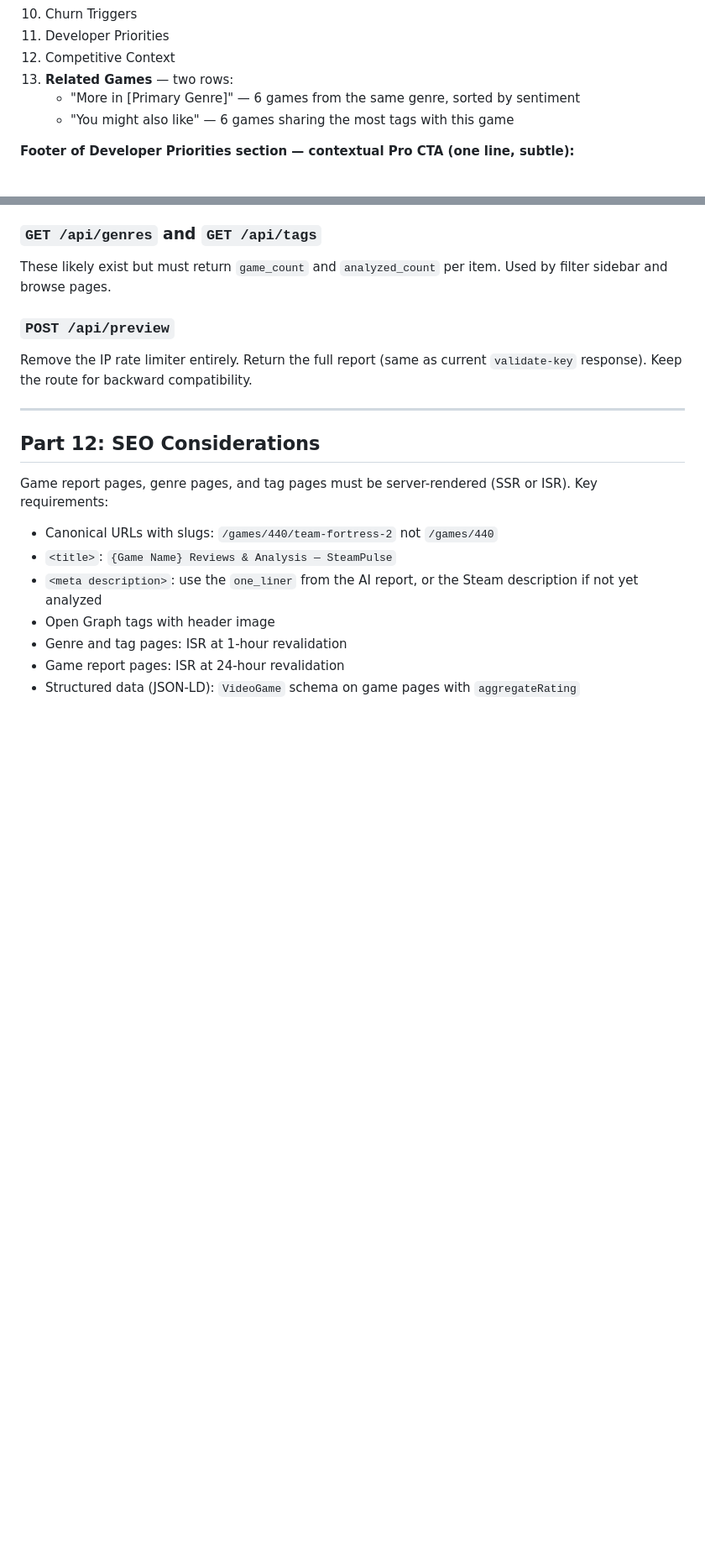
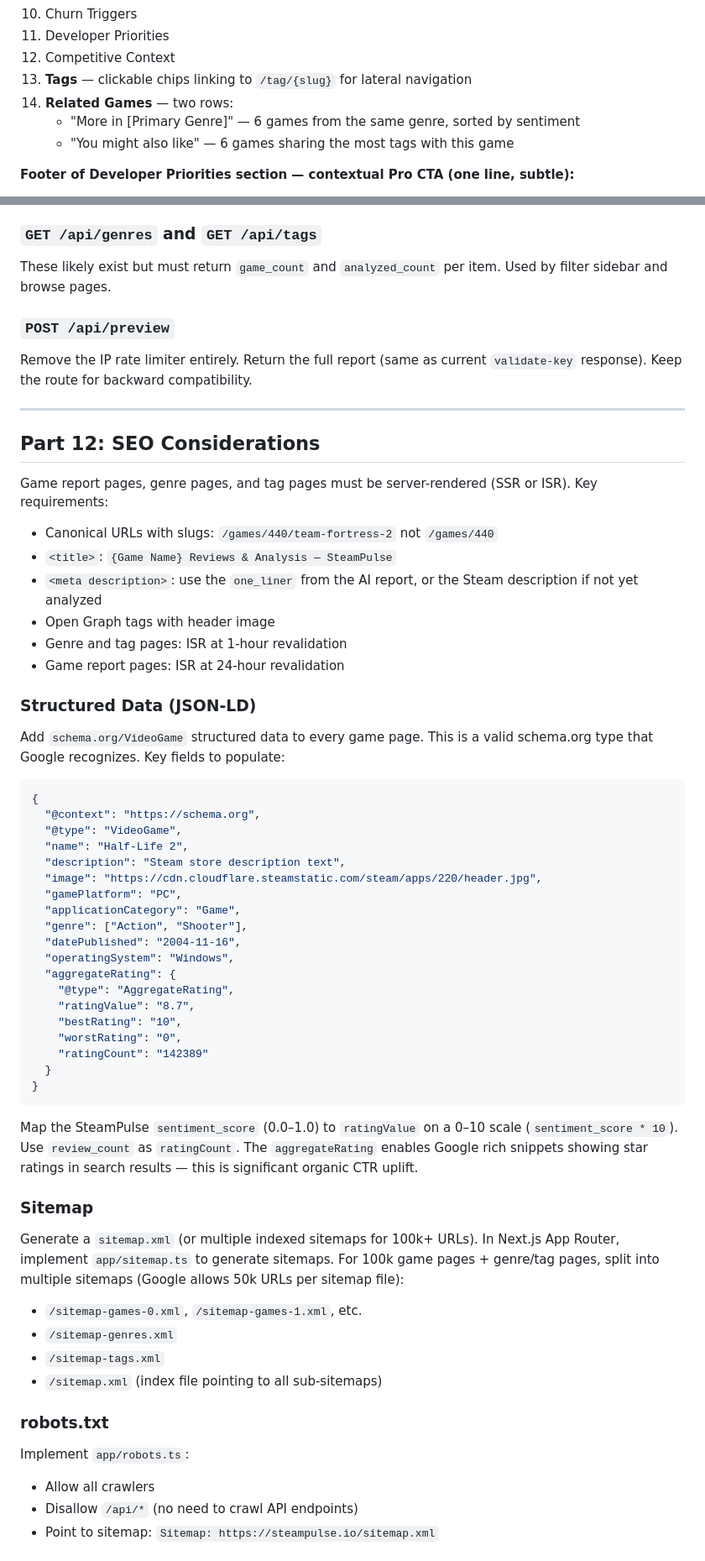
Before and after one commit to iganza/steam-pulse, a Markdown page: scripts/prompts/free-first-redesign.md, 2 parts joined by grey strips. Shown at 84% size. Drawn GitHub-style; blank space fills up the shorter version.

Commit message:
docs: harden redesign prompt with NNGroup/schema.org research

````diff
--- a/scripts/prompts/free-first-redesign.md
+++ b/scripts/prompts/free-first-redesign.md
@@ -198,7 +211,8 @@ All sections visible, no blur, no lock. Full report:
 10. Churn Triggers
 11. Developer Priorities
 12. Competitive Context
-13. **Related Games** — two rows:
+13. **Tags** — clickable chips linking to `/tag/{slug}` for lateral navigation
+14. **Related Games** — two rows:
     - "More in [Primary Genre]" — 6 games from the same genre, sorted by sentiment
     - "You might also like" — 6 games sharing the most tags with this game
 
@@ -295,4 +311,47 @@ Game report pages, genre pages, and tag pages must be server-rendered (SSR or IS
 - Open Graph tags with header image
 - Genre and tag pages: ISR at 1-hour revalidation
 - Game report pages: ISR at 24-hour revalidation
-- Structured data (JSON-LD): `VideoGame` schema on game pages with `aggregateRating`
+
+### Structured Data (JSON-LD)
+
+Add `schema.org/VideoGame` structured data to every game page. This is a valid schema.org type that Google recognizes. Key fields to populate:
+
+```json
+{
+  "@context": "https://schema.org",
+  "@type": "VideoGame",
+  "name": "Half-Life 2",
+  "description": "Steam store description text",
+  "image": "https://cdn.cloudflare.steamstatic.com/steam/apps/220/header.jpg",
+  "gamePlatform": "PC",
+  "applicationCategory": "Game",
+  "genre": ["Action", "Shooter"],
+  "datePublished": "2004-11-16",
+  "operatingSystem": "Windows",
+  "aggregateRating": {
+    "@type": "AggregateRating",
+    "ratingValue": "8.7",
+    "bestRating": "10",
+    "worstRating": "0",
+    "ratingCount": "142389"
+  }
+}
+```
+
+Map the SteamPulse `sentiment_score` (0.0–1.0) to `ratingValue` on a 0–10 scale (`sentiment_score * 10`). Use `review_count` as `ratingCount`. The `aggregateRating` enables Google rich snippets showing star ratings in search results — this is significant organic CTR uplift.
+
+### Sitemap
+
+Generate a `sitemap.xml` (or multiple indexed sitemaps for 100k+ URLs). In Next.js App Router, implement `app/sitemap.ts` to generate sitemaps. For 100k game pages + genre/tag pages, split into multiple sitemaps (Google allows 50k URLs per sitemap file):
+- `/sitemap-games-0.xml`, `/sitemap-games-1.xml`, etc.
+- `/sitemap-genres.xml`
+- `/sitemap-tags.xml`
+- `/sitemap.xml` (index file pointing to all sub-sitemaps)
+
+### robots.txt
+
+Implement `app/robots.ts`:
+- Allow all crawlers
+- Disallow `/api/*` (no need to crawl API endpoints)
+- Point to sitemap: `Sitemap: https://steampulse.io/sitemap.xml`
+
````
Also changed, not shown: other parts of scripts/prompts/free-first-redesign.md (+35 -3 lines).
